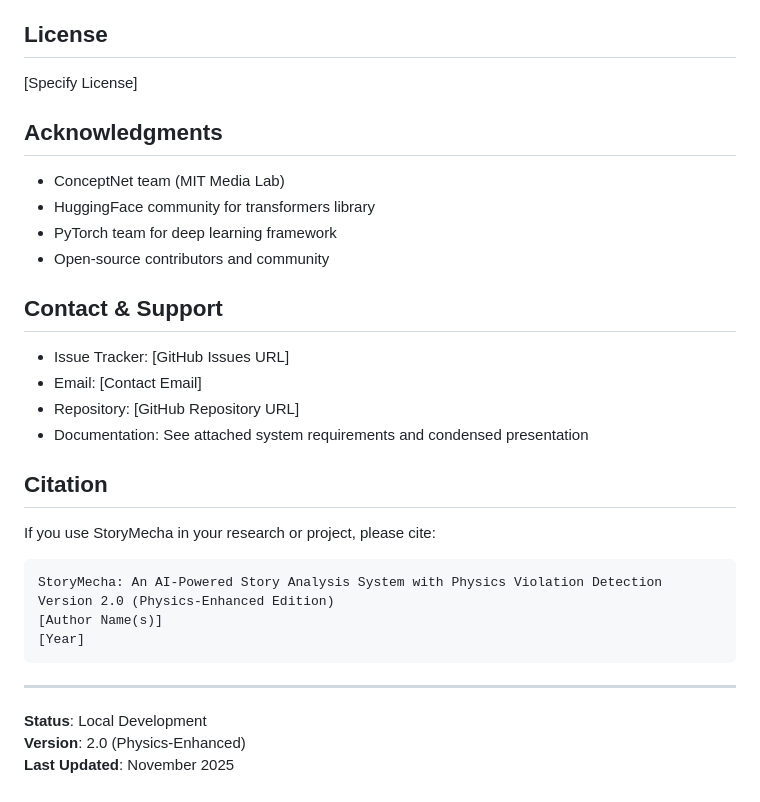
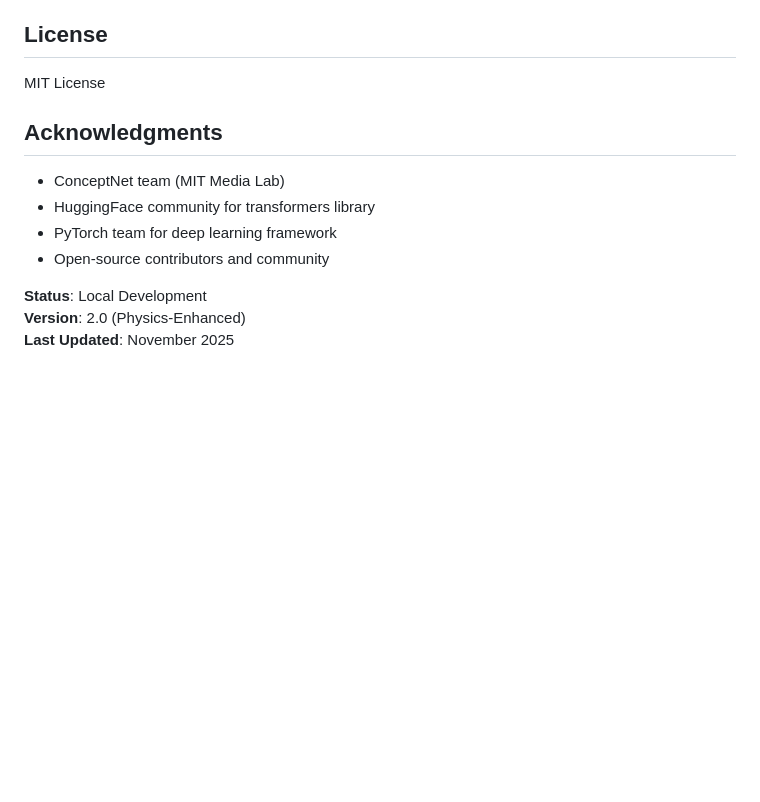
Before and after one commit to Yogesh-005/Cog, a Markdown page: README.md, the part around the change. GitHub-like rendering; blank space fills up the shorter version.

Commit message:
README
Updated license information and removed contact/support section.

````diff
--- a/README.md
+++ b/README.md
@@ -370,7 +370,7 @@ To extend the system:
 
 ## License
 
-[Specify License]
+MIT License
 
 ## Acknowledgments
 
@@ -379,25 +379,7 @@ To extend the system:
 - PyTorch team for deep learning framework
 - Open-source contributors and community
 
-## Contact & Support
 
-- Issue Tracker: [GitHub Issues URL]
-- Email: [Contact Email]
-- Repository: [GitHub Repository URL]
-- Documentation: See attached system requirements and condensed presentation
-
-## Citation
-
-If you use StoryMecha in your research or project, please cite:
-
-```
-StoryMecha: An AI-Powered Story Analysis System with Physics Violation Detection
-Version 2.0 (Physics-Enhanced Edition)
-[Author Name(s)]
-[Year]
-```
-
----
 
 **Status**: Local Development
 **Version**: 2.0 (Physics-Enhanced)
````
